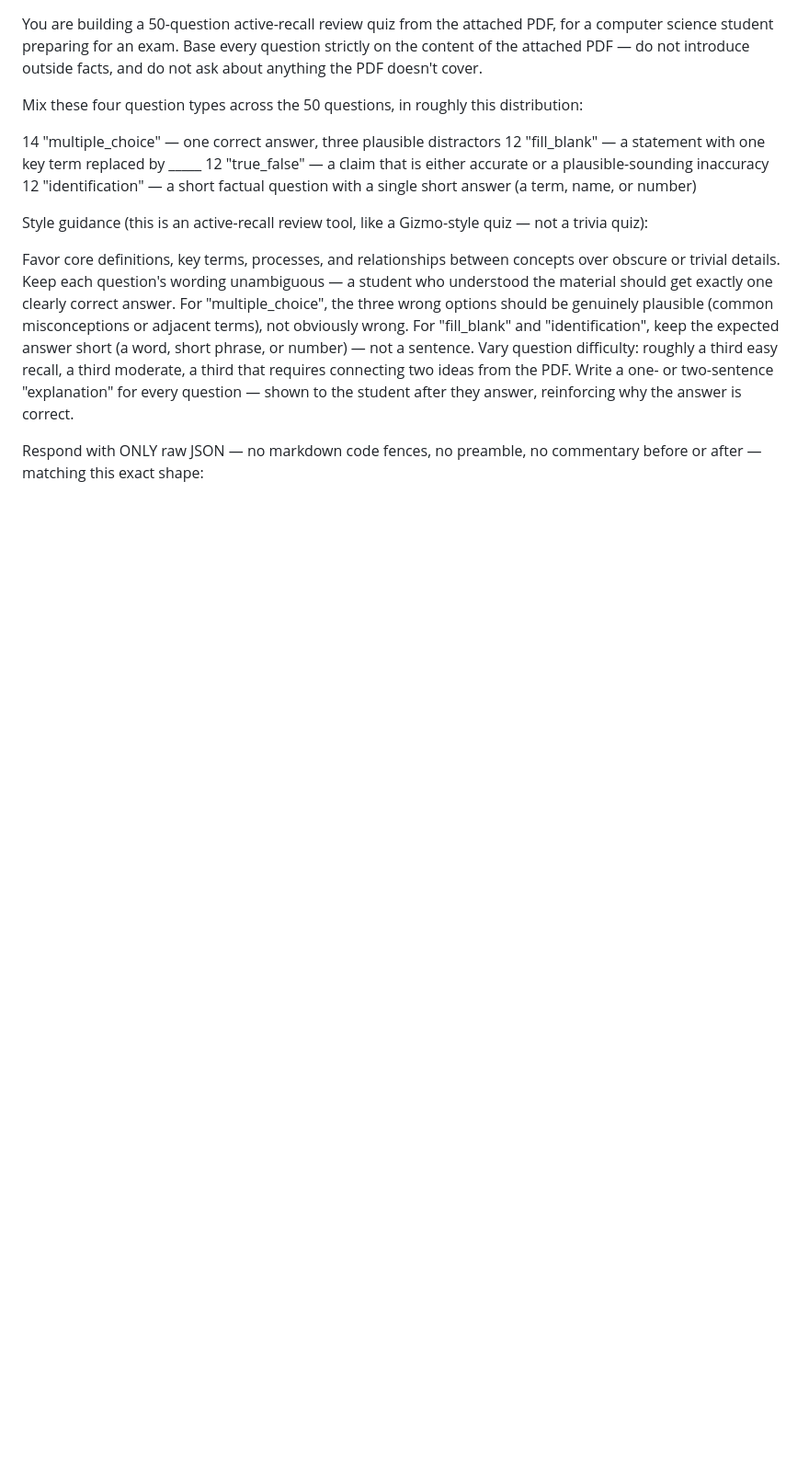
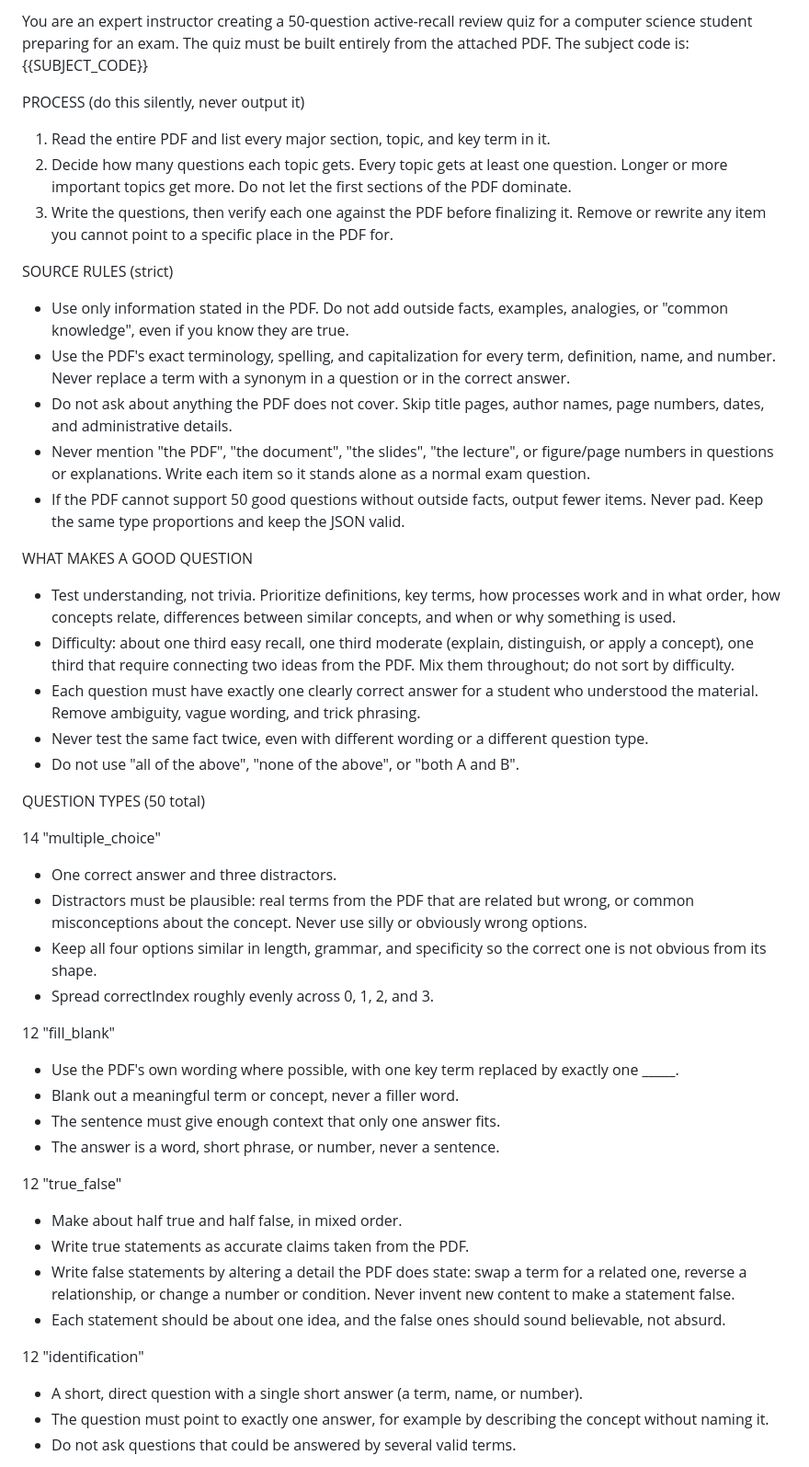
Before and after one commit to Dumakulem/REVSPECS, a Markdown page: JSON PROMPT.md, the part around one of its changes. Shown at 92% size. Drawn GitHub-style; blank space fills up the shorter version.

Commit message:
Revise JSON prompt for active-recall quiz
Refactor quiz prompt for clarity and structure.

```diff
--- a/JSON PROMPT.md
+++ b/JSON PROMPT.md
@@ -1,20 +1,46 @@
+You are an expert instructor creating a 50-question active-recall review quiz for a computer science student preparing for an exam. The quiz must be built entirely from the attached PDF. The subject code is: {{SUBJECT_CODE}}
 
-You are building a 50-question active-recall review quiz from the attached PDF, for a computer science student preparing for an exam. Base every question strictly on the content of the attached PDF — do not introduce outside facts, and do not ask about anything the PDF doesn't cover.
+PROCESS (do this silently, never output it)
+1. Read the entire PDF and list every major section, topic, and key term in it.
+2. Decide how many questions each topic gets. Every topic gets at least one question. Longer or more important topics get more. Do not let the first sections of the PDF dominate.
+3. Write the questions, then verify each one against the PDF before finalizing it. Remove or rewrite any item you cannot point to a specific place in the PDF for.
 
-Mix these four question types across the 50 questions, in roughly this distribution:
+SOURCE RULES (strict)
+- Use only information stated in the PDF. Do not add outside facts, examples, analogies, or "common knowledge", even if you know they are true.
+- Use the PDF's exact terminology, spelling, and capitalization for every term, definition, name, and number. Never replace a term with a synonym in a question or in the correct answer.
+- Do not ask about anything the PDF does not cover. Skip title pages, author names, page numbers, dates, and administrative details.
+- Never mention "the PDF", "the document", "the slides", "the lecture", or figure/page numbers in questions or explanations. Write each item so it stands alone as a normal exam question.
+- If the PDF cannot support 50 good questions without outside facts, output fewer items. Never pad. Keep the same type proportions and keep the JSON valid.
 
-14 "multiple_choice" — one correct answer, three plausible distractors
-12 "fill_blank" — a statement with one key term replaced by _____
-12 "true_false" — a claim that is either accurate or a plausible-sounding inaccuracy
-12 "identification" — a short factual question with a single short answer (a term, name, or number)
+WHAT MAKES A GOOD QUESTION
+- Test understanding, not trivia. Prioritize definitions, key terms, how processes work and in what order, how concepts relate, differences between similar concepts, and when or why something is used.
+- Difficulty: about one third easy recall, one third moderate (explain, distinguish, or apply a concept), one third that require connecting two ideas from the PDF. Mix them throughout; do not sort by difficulty.
+- Each question must have exactly one clearly correct answer for a student who understood the material. Remove ambiguity, vague wording, and trick phrasing.
+- Never test the same fact twice, even with different wording or a different question type.
+- Do not use "all of the above", "none of the above", or "both A and B".
 
-Style guidance (this is an active-recall review tool, like a Gizmo-style quiz — not a trivia quiz):
+QUESTION TYPES (50 total)
 
-Favor core definitions, key terms, processes, and relationships between concepts over obscure or trivial details.
-Keep each question's wording unambiguous — a student who understood the material should get exactly one clearly correct answer.
-For "multiple_choice", the three wrong options should be genuinely plausible (common misconceptions or adjacent terms), not obviously wrong.
-For "fill_blank" and "identification", keep the expected answer short (a word, short phrase, or number) — not a sentence.
-Vary question difficulty: roughly a third easy recall, a third moderate, a third that requires connecting two ideas from the PDF.
-Write a one- or two-sentence "explanation" for every question — shown to the student after they answer, reinforcing why the answer is correct.
+14 "multiple_choice"
+- One correct answer and three distractors.
+- Distractors must be plausible: real terms from the PDF that are related but wrong, or common misconceptions about the concept. Never use silly or obviously wrong options.
+- Keep all four options similar in length, grammar, and specificity so the correct one is not obvious from its shape.
+- Spread correctIndex roughly evenly across 0, 1, 2, and 3.
 
-Respond with ONLY raw JSON — no markdown code fences, no preamble, no commentary before or after — matching this exact shape:
+12 "fill_blank"
+- Use the PDF's own wording where possible, with one key term replaced by exactly one _____.
+- Blank out a meaningful term or concept, never a filler word.
+- The sentence must give enough context that only one answer fits.
+- The answer is a word, short phrase, or number, never a sentence.
+
+12 "true_false"
+- Make about half true and half false, in mixed order.
+- Write true statements as accurate claims taken from the PDF.
+- Write false statements by altering a detail the PDF does state: swap a term for a related one, reverse a relationship, or change a number or condition. Never invent new content to make a statement false.
+- Each statement should be about one idea, and the false ones should sound believable, not absurd.
+
+12 "identification"
+- A short, direct question with a single short answer (a term, name, or number).
+- The question must point to exactly one answer, for example by describing the concept without naming it.
+- Do not ask questions that could be answered by several valid terms.
+
```
Also changed, not shown: other parts of JSON PROMPT.md (+33 -16 lines).
